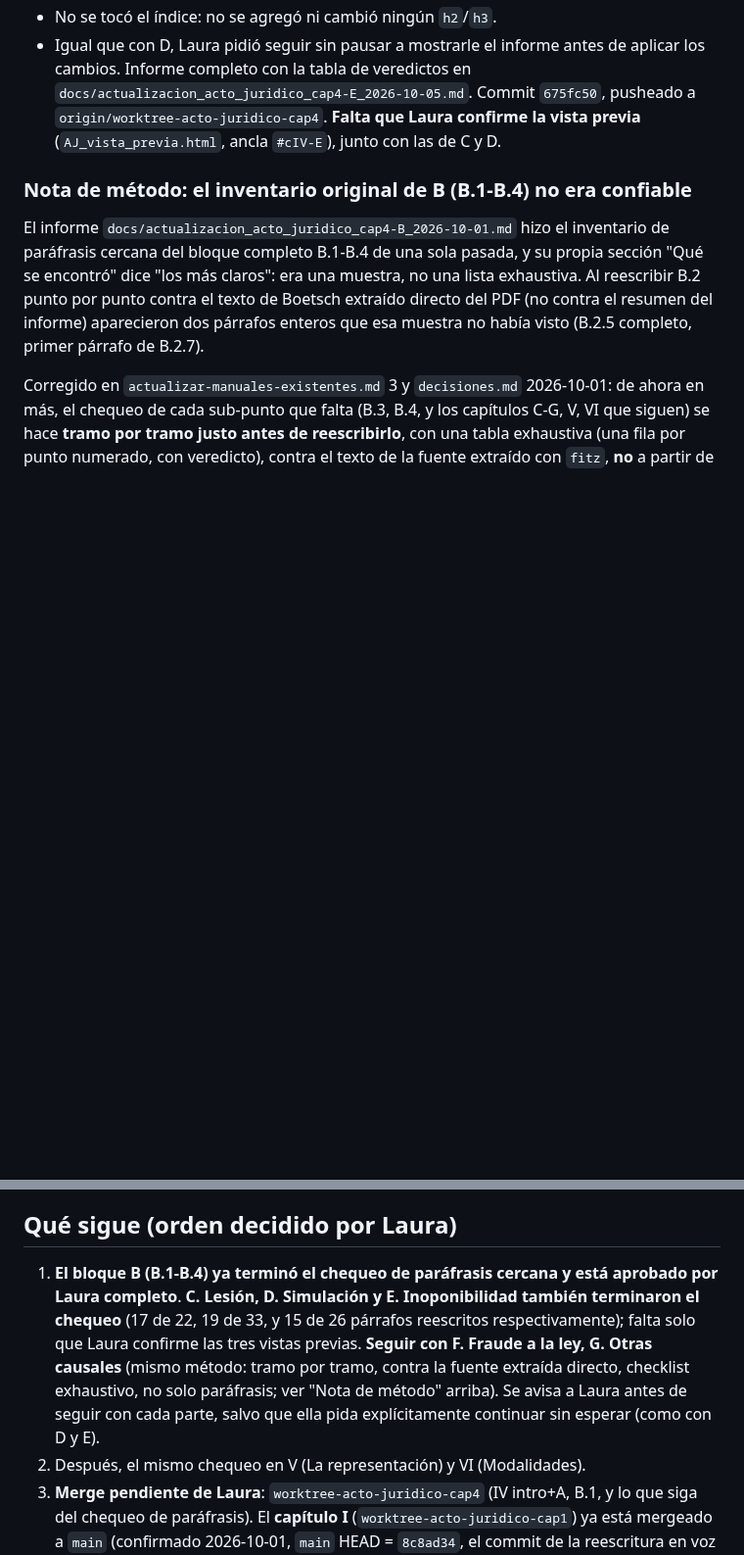
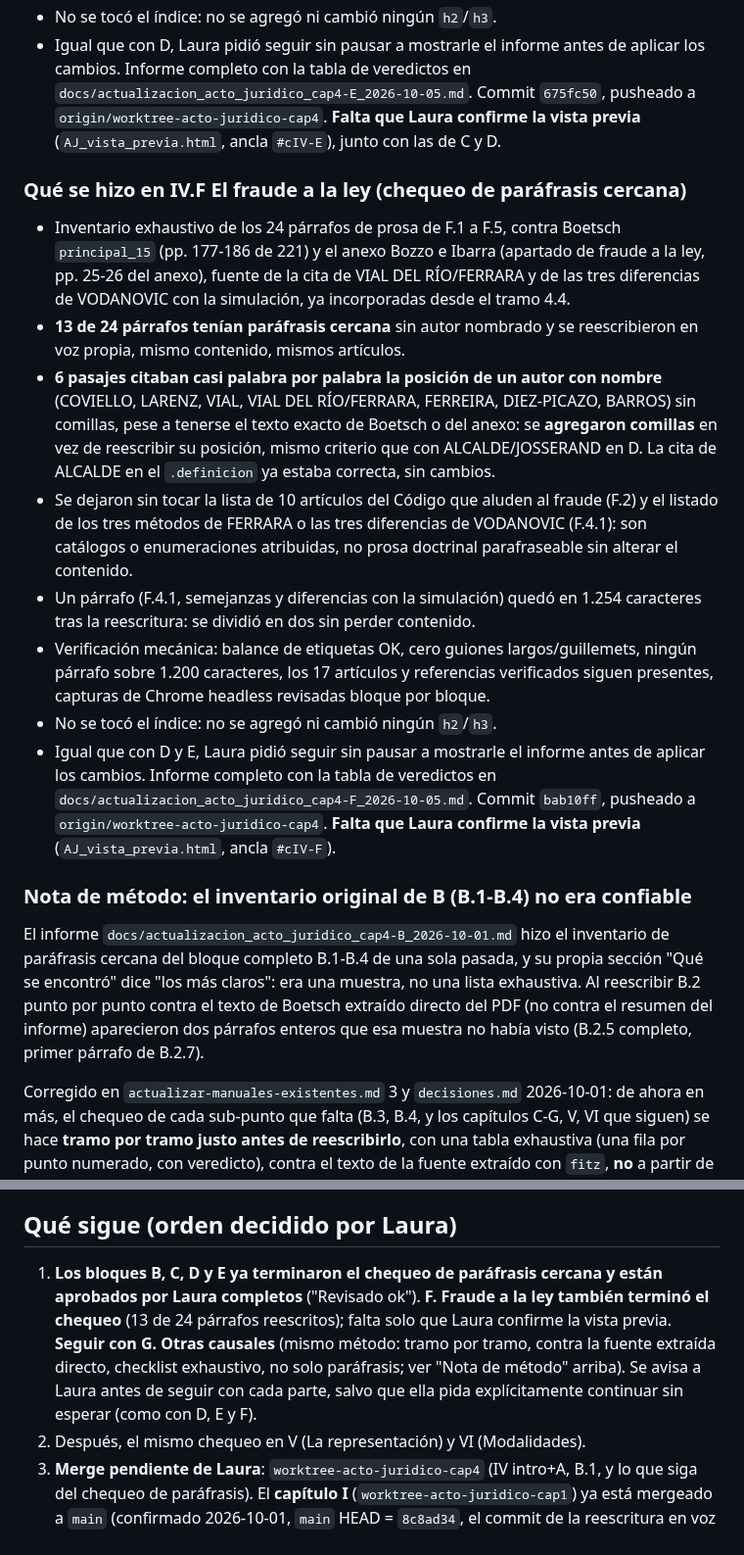
Before and after one commit to lorensaura/Leyes, a Markdown page: docs/manuales/estado_acto-juridico.md, 2 parts joined by grey strips. Shown at 98% size. Drawn GitHub-style; blank space fills up the shorter version.

Commit message:
Guardar estado de Acto Jurídico: C, D y E aprobados por Laura; F reescrito, pendiente de vista previa
Co-Authored-By: Claude Sonnet 5 <noreply@anthropic.com>

```diff
--- a/docs/manuales/estado_acto-juridico.md
+++ b/docs/manuales/estado_acto-juridico.md
@@ -723,6 +727,41 @@ Se revisa capítulo por capítulo, en el orden en que se escribieron:
   **Falta que Laura confirme la vista previa** (`AJ_vista_previa.html`,
   ancla `#cIV-E`), junto con las de C y D.
 
+### Qué se hizo en IV.F El fraude a la ley (chequeo de paráfrasis cercana)
+
+- Inventario exhaustivo de los 24 párrafos de prosa de F.1 a F.5,
+  contra Boetsch `principal_15` (pp. 177-186 de 221) y el anexo Bozzo e
+  Ibarra (apartado de fraude a la ley, pp. 25-26 del anexo), fuente de
+  la cita de VIAL DEL RÍO/FERRARA y de las tres diferencias de
+  VODANOVIC con la simulación, ya incorporadas desde el tramo 4.4.
+- **13 de 24 párrafos tenían paráfrasis cercana** sin autor nombrado y
+  se reescribieron en voz propia, mismo contenido, mismos artículos.
+- **6 pasajes citaban casi palabra por palabra la posición de un autor
+  con nombre** (COVIELLO, LARENZ, VIAL, VIAL DEL RÍO/FERRARA, FERREIRA,
+  DIEZ-PICAZO, BARROS) sin comillas, pese a tenerse el texto exacto de
+  Boetsch o del anexo: se **agregaron comillas** en vez de reescribir
+  su posición, mismo criterio que con ALCALDE/JOSSERAND en D. La cita
+  de ALCALDE en el `.definicion` ya estaba correcta, sin cambios.
+- Se dejaron sin tocar la lista de 10 artículos del Código que aluden
+  al fraude (F.2) y el listado de los tres métodos de FERRARA o las
+  tres diferencias de VODANOVIC (F.4.1): son catálogos o enumeraciones
+  atribuidas, no prosa doctrinal parafraseable sin alterar el
+  contenido.
+- Un párrafo (F.4.1, semejanzas y diferencias con la simulación) quedó
+  en 1.254 caracteres tras la reescritura: se dividió en dos sin
+  perder contenido.
+- Verificación mecánica: balance de etiquetas OK, cero guiones
+  largos/guillemets, ningún párrafo sobre 1.200 caracteres, los 17
+  artículos y referencias verificados siguen presentes, capturas de
+  Chrome headless revisadas bloque por bloque.
+- No se tocó el índice: no se agregó ni cambió ningún `h2`/`h3`.
+- Igual que con D y E, Laura pidió seguir sin pausar a mostrarle el
+  informe antes de aplicar los cambios. Informe completo con la tabla
+  de veredictos en `docs/actualizacion_acto_juridico_cap4-F_2026-10-05.md`.
+  Commit `bab10ff`, pusheado a `origin/worktree-acto-juridico-cap4`.
+  **Falta que Laura confirme la vista previa** (`AJ_vista_previa.html`,
+  ancla `#cIV-F`).
+
 ### Nota de método: el inventario original de B (B.1-B.4) no era confiable
 
 El informe `docs/actualizacion_acto_juridico_cap4-B_2026-10-01.md` hizo
@@ -815,16 +854,15 @@ corrección de fidelidad en la cita del art. 1683) en
 
 ## Qué sigue (orden decidido por Laura)
 
-1. **El bloque B (B.1-B.4) ya terminó el chequeo de paráfrasis
-   cercana y está aprobado por Laura completo**. **C. Lesión, D.
-   Simulación y E. Inoponibilidad también terminaron el chequeo** (17
-   de 22, 19 de 33, y 15 de 26 párrafos reescritos respectivamente);
-   falta solo que Laura confirme las tres vistas previas. **Seguir con
-   F. Fraude a la ley, G. Otras causales** (mismo método: tramo por
+1. **Los bloques B, C, D y E ya terminaron el chequeo de paráfrasis
+   cercana y están aprobados por Laura completos** ("Revisado ok").
+   **F. Fraude a la ley también terminó el chequeo** (13 de 24
+   párrafos reescritos); falta solo que Laura confirme la vista
+   previa. **Seguir con G. Otras causales** (mismo método: tramo por
    tramo, contra la fuente extraída directo, checklist exhaustivo, no
    solo paráfrasis; ver "Nota de método" arriba). Se avisa a Laura
    antes de seguir con cada parte, salvo que ella pida explícitamente
-   continuar sin esperar (como con D y E).
+   continuar sin esperar (como con D, E y F).
 2. Después, el mismo chequeo en V (La representación) y VI
    (Modalidades).
 3. **Merge pendiente de Laura**: `worktree-acto-juridico-cap4` (IV
```
Also changed, not shown: other parts of docs/manuales/estado_acto-juridico.md (+12 -8 lines).
